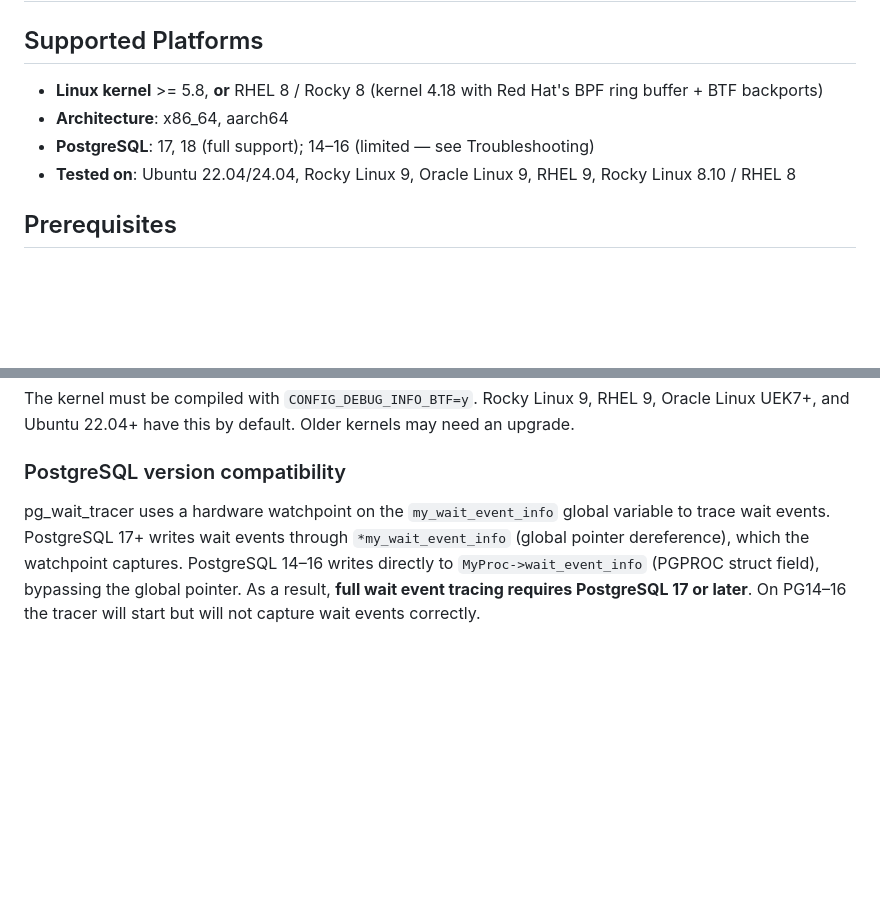
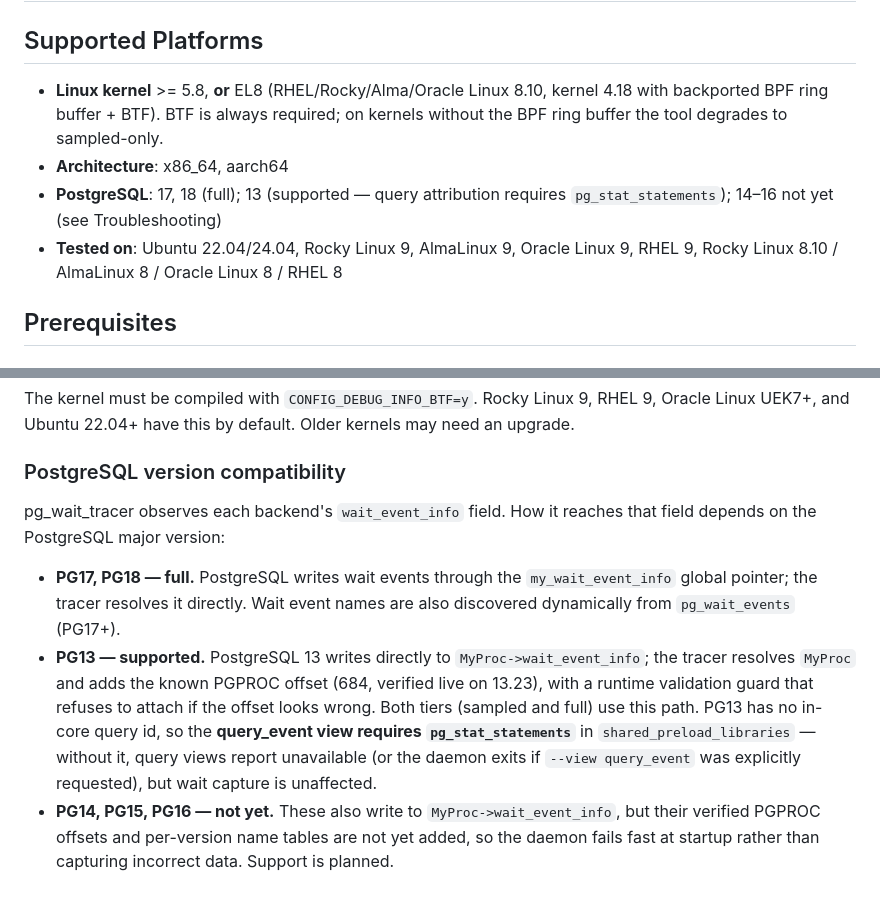
Before and after one commit to AboEl3iz/pg_wait_tracer, a Markdown page: INSTALL.md, 2 parts joined by grey strips. GitHub-like rendering; blank space fills up the shorter version.

Commit message:
docs(INSTALL): correct supported OS + PostgreSQL version matrix
- Supported platforms: EL8/EL9 (RHEL/Rocky/Alma/Oracle Linux), note BTF
  always required and ringbuf-less kernels degrade to sampled-only
- PostgreSQL version compatibility: PG13 supported (MyProc+684, both tiers;
  query_event needs pg_stat_statements), PG17/18 full, PG14-16 not yet
  (daemon fails fast rather than capturing incorrect data)

```diff
--- a/INSTALL.md
+++ b/INSTALL.md
@@ -2,12 +2,14 @@
 
 ## Supported Platforms
 
-- **Linux kernel** >= 5.8, **or** RHEL 8 / Rocky 8 (kernel 4.18 with Red Hat's
-  BPF ring buffer + BTF backports)
+- **Linux kernel** >= 5.8, **or** EL8 (RHEL/Rocky/Alma/Oracle Linux 8.10,
+  kernel 4.18 with backported BPF ring buffer + BTF). BTF is always required;
+  on kernels without the BPF ring buffer the tool degrades to sampled-only.
 - **Architecture**: x86_64, aarch64
-- **PostgreSQL**: 17, 18 (full support); 14–16 (limited — see Troubleshooting)
-- **Tested on**: Ubuntu 22.04/24.04, Rocky Linux 9, Oracle Linux 9, RHEL 9,
-  Rocky Linux 8.10 / RHEL 8
+- **PostgreSQL**: 17, 18 (full); 13 (supported — query attribution requires
+  `pg_stat_statements`); 14–16 not yet (see Troubleshooting)
+- **Tested on**: Ubuntu 22.04/24.04, Rocky Linux 9, AlmaLinux 9,
+  Oracle Linux 9, RHEL 9, Rocky Linux 8.10 / AlmaLinux 8 / Oracle Linux 8 / RHEL 8
 
 ## Prerequisites
 
@@ -423,10 +425,21 @@ kernels may need an upgrade.
 
 ### PostgreSQL version compatibility
 
-pg_wait_tracer uses a hardware watchpoint on the `my_wait_event_info` global
-variable to trace wait events. PostgreSQL 17+ writes wait events through
-`*my_wait_event_info` (global pointer dereference), which the watchpoint captures.
-PostgreSQL 14–16 writes directly to `MyProc->wait_event_info` (PGPROC struct field),
-bypassing the global pointer. As a result, **full wait event tracing requires
-PostgreSQL 17 or later**. On PG14–16 the tracer will start but will not capture
-wait events correctly.
+pg_wait_tracer observes each backend's `wait_event_info` field. How it reaches
+that field depends on the PostgreSQL major version:
+
+- **PG17, PG18 — full.** PostgreSQL writes wait events through the
+  `my_wait_event_info` global pointer; the tracer resolves it directly. Wait
+  event names are also discovered dynamically from `pg_wait_events` (PG17+).
+- **PG13 — supported.** PostgreSQL 13 writes directly to
+  `MyProc->wait_event_info`; the tracer resolves `MyProc` and adds the known
+  PGPROC offset (684, verified live on 13.23), with a runtime validation guard
+  that refuses to attach if the offset looks wrong. Both tiers (sampled and
+  full) use this path. PG13 has no in-core query id, so the **query_event view
+  requires `pg_stat_statements`** in `shared_preload_libraries` — without it,
+  query views report unavailable (or the daemon exits if `--view query_event`
+  was explicitly requested), but wait capture is unaffected.
+- **PG14, PG15, PG16 — not yet.** These also write to
+  `MyProc->wait_event_info`, but their verified PGPROC offsets and per-version
+  name tables are not yet added, so the daemon fails fast at startup rather than
+  capturing incorrect data. Support is planned.
```
